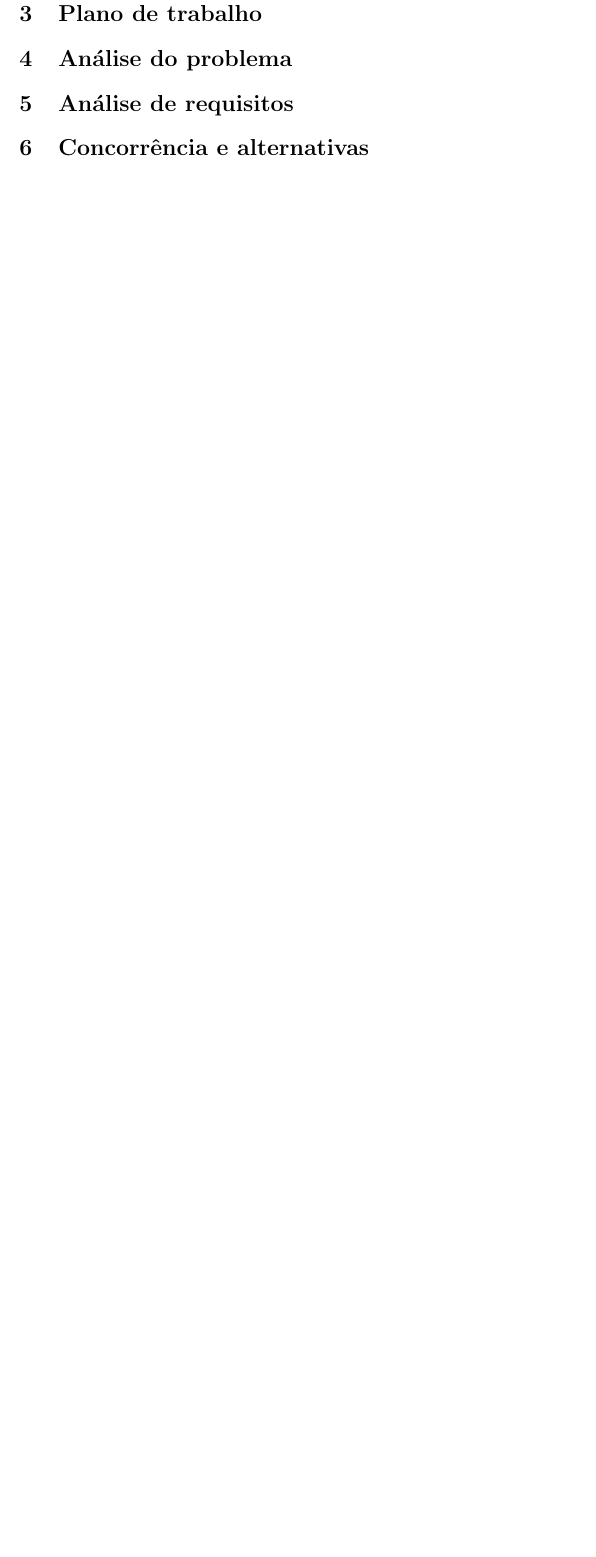
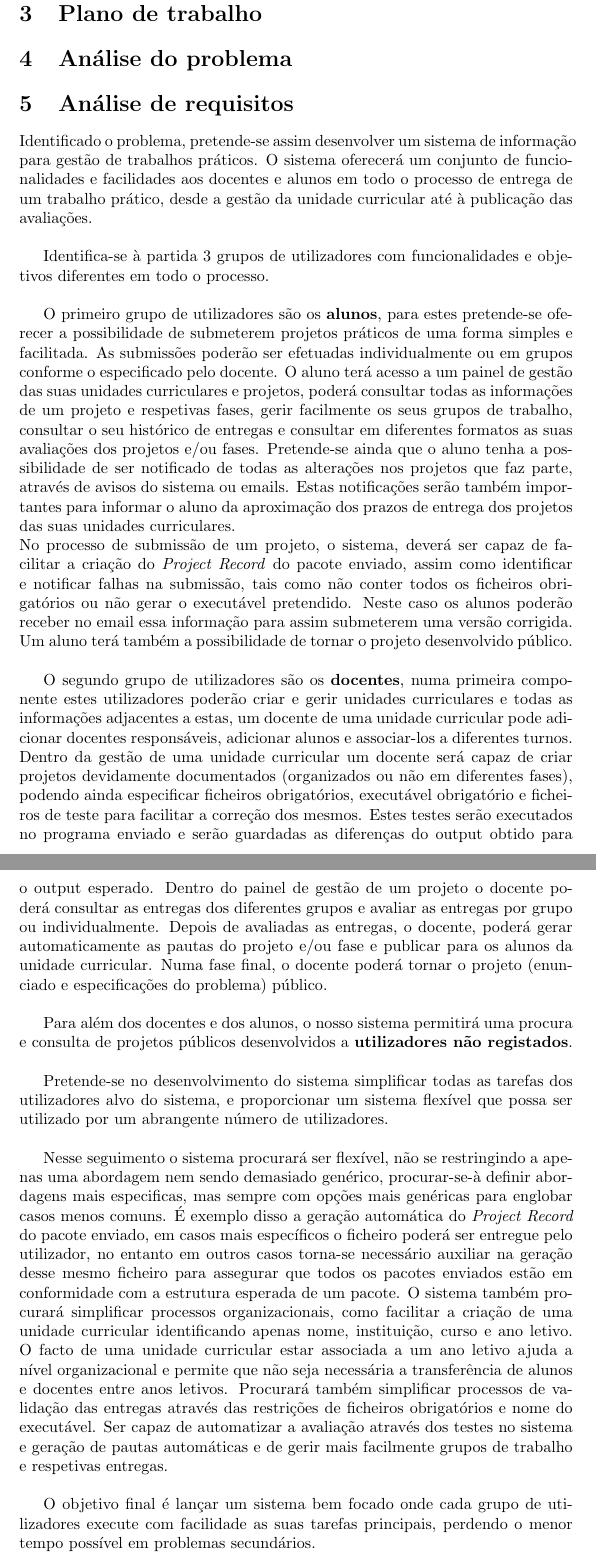
Before and after one commit to danielcarvalhopt/geretps, a LaTeX document (main.tex, which reads analise_de_requisitos.tex): part of page 3 of 3 before the commit and two parts of pages 3 and 4 of 5 after it, the two joined at a grey line, cut so that both start at the same text, the shorter picture padded with empty space. Compiled offline with pdfLaTeX.

Commit message:
First version of 'Análise de Requisitos'

```diff
--- a/analise_de_requisitos.tex
+++ b/analise_de_requisitos.tex
@@ -1 +1,20 @@
 \section{Análise de requisitos}
+
+Identificado o problema, pretende-se assim desenvolver um sistema de informação para gestão de trabalhos práticos. O sistema oferecerá um conjunto de funcionalidades e facilidades aos docentes e alunos em todo o processo de entrega de um trabalho prático, desde a gestão da unidade curricular até à publicação das avaliações.\\
+
+Identifica-se à partida 3 grupos de utilizadores com funcionalidades e objetivos diferentes em todo o processo.\\
+
+O primeiro grupo de utilizadores são os \textbf{alunos}, para estes pretende-se oferecer a possibilidade de submeterem projetos práticos de uma forma simples e facilitada. As submissões poderão ser efetuadas individualmente ou em grupos conforme o especificado pelo docente. O aluno terá acesso a um painel de gestão das suas unidades curriculares e projetos, poderá consultar todas as informações de um projeto e respetivas fases, gerir facilmente os seus grupos de trabalho, consultar o seu histórico de entregas e consultar em diferentes formatos as suas avaliações dos projetos e/ou fases. Pretende-se ainda que o aluno tenha a possibilidade de ser notificado de todas as alterações nos projetos que faz parte, através de avisos do sistema ou emails. Estas notificações serão também importantes para informar o aluno da aproximação dos prazos de entrega dos projetos das suas unidades curriculares.\\
+No processo de submissão de um projeto, o sistema, deverá ser capaz de facilitar a criação do \textit{Project Record} do pacote enviado, assim como identificar e notificar falhas na submissão, tais como não conter todos os ficheiros obrigatórios ou não gerar o executável pretendido. Neste caso os alunos poderão receber no email essa informação para assim submeterem uma versão corrigida.
+Um aluno terá também a possibilidade de tornar o projeto desenvolvido público.\\
+
+O segundo grupo de utilizadores são os \textbf{docentes}, numa primeira componente estes utilizadores poderão criar e gerir unidades curriculares e todas as informações adjacentes a estas, um docente de uma unidade curricular pode adicionar docentes responsáveis, adicionar alunos e associar-los a diferentes turnos. Dentro da gestão de uma unidade curricular um docente será capaz de criar projetos devidamente documentados (organizados ou não em diferentes fases), podendo ainda especificar ficheiros obrigatórios, executável obrigatório e ficheiros de teste para facilitar a correção dos mesmos. Estes testes serão executados no programa enviado e serão guardadas as diferenças do output obtido para o output esperado. Dentro do painel de gestão de um projeto o docente poderá consultar as entregas dos diferentes grupos e avaliar as entregas por grupo ou individualmente. Depois de avaliadas as entregas, o docente, poderá gerar automaticamente as pautas do projeto e/ou fase e publicar para os alunos da unidade curricular.
+Numa fase final, o docente poderá tornar o projeto (enunciado e especificações do problema) público.\\
+
+Para além dos docentes e dos alunos, o nosso sistema permitirá uma procura e consulta de projetos públicos desenvolvidos a \textbf{utilizadores não registados}.\\
+
+Pretende-se no desenvolvimento do sistema simplificar todas as tarefas dos utilizadores alvo do sistema, e proporcionar um sistema flexível que possa ser utilizado por um abrangente número de utilizadores.\\
+
+Nesse seguimento o sistema procurará ser flexível, não se restringindo a apenas uma abordagem nem sendo demasiado genérico, procurar-se-à definir abordagens mais especificas, mas sempre com opções mais genéricas para englobar casos menos comuns. É exemplo disso a geração automática do \textit{Project Record} do pacote enviado, em casos mais específicos o ficheiro poderá ser entregue pelo utilizador, no entanto em outros casos torna-se necessário auxiliar na geração desse mesmo ficheiro para assegurar que todos os pacotes enviados estão em conformidade com a estrutura esperada de um pacote. O sistema também procurará simplificar processos organizacionais, como facilitar a criação de uma unidade curricular identificando apenas nome, instituição, curso e ano letivo. O facto de uma unidade curricular estar associada a um ano letivo ajuda a nível organizacional e permite que não seja necessária a transferência de alunos e docentes entre anos letivos. Procurará também simplificar processos de validação das entregas através das restrições de ficheiros obrigatórios e nome do executável. Ser capaz de automatizar a avaliação através dos testes no sistema e geração de pautas automáticas e de gerir mais facilmente grupos de trabalho e respetivas entregas.\\
+
+O objetivo final é lançar um sistema bem focado onde cada grupo de utilizadores execute com facilidade as suas tarefas principais, perdendo o menor tempo possível em problemas secundários.
```
Also changed, not shown: 1 other file.
